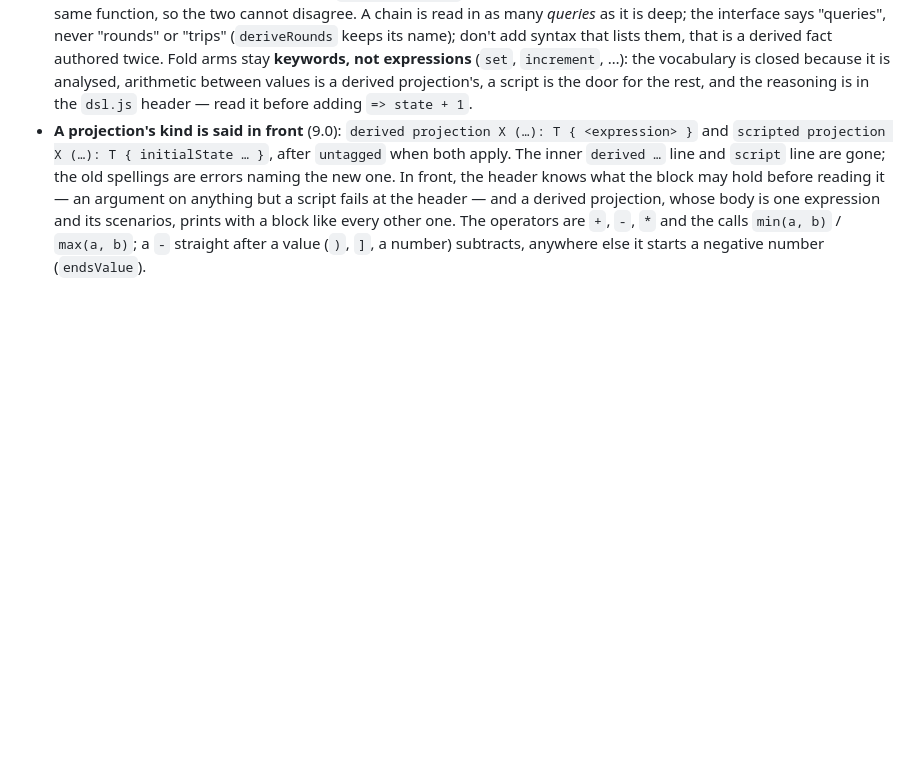
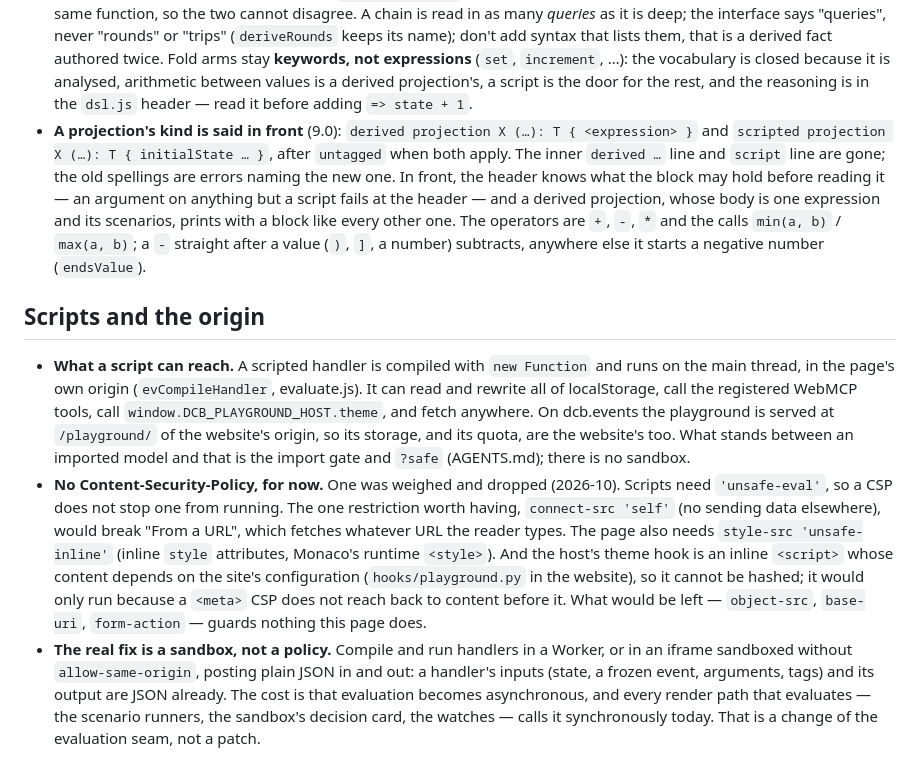
Before and after one commit to dcb-events/dcb-playground, a Markdown page: docs/design-notes.md, the part around the change. GitHub-like rendering; blank space fills up the shorter version.

Commit message:
Record why there is no CSP, and what the real fix for scripts is
A CSP that keeps From a URL working cannot restrict connect-src, needs
unsafe-eval and unsafe-inline styles, and cannot hash the host's
injected theme script, so it would guard nothing. The note says what a
script can reach on dcb.events, and sketches the Worker or sandboxed
iframe that would contain it.

```diff
--- a/docs/design-notes.md
+++ b/docs/design-notes.md
@@ -944,3 +944,35 @@ step at the playhead. Only the step band scrolls.
   `min(a, b)` / `max(a, b)`; a `-` straight after a value (`)`, `]`, a
   number) subtracts, anywhere else it starts a negative number
   (`endsValue`).
+
+## Scripts and the origin
+
+- **What a script can reach.** A scripted handler is compiled with
+  `new Function` and runs on the main thread, in the page's own
+  origin (`evCompileHandler`, evaluate.js). It can read and rewrite
+  all of localStorage, call the registered WebMCP tools, call
+  `window.DCB_PLAYGROUND_HOST.theme`, and fetch anywhere. On
+  dcb.events the playground is served at `/playground/` of the
+  website's origin, so its storage, and its quota, are the website's
+  too. What stands between an imported model and that is the import
+  gate and `?safe` (AGENTS.md); there is no sandbox.
+- **No Content-Security-Policy, for now.** One was weighed and
+  dropped (2026-10). Scripts need `'unsafe-eval'`, so a CSP does not
+  stop one from running. The one restriction worth having,
+  `connect-src 'self'` (no sending data elsewhere), would break
+  "From a URL", which fetches whatever URL the reader types. The page
+  also needs `style-src 'unsafe-inline'` (inline `style` attributes,
+  Monaco's runtime `<style>`). And the host's theme hook is an inline
+  `<script>` whose content depends on the site's configuration
+  (`hooks/playground.py` in the website), so it cannot be hashed; it
+  would only run because a `<meta>` CSP does not reach back to
+  content before it. What would be left — `object-src`, `base-uri`,
+  `form-action` — guards nothing this page does.
+- **The real fix is a sandbox, not a policy.** Compile and run
+  handlers in a Worker, or in an iframe sandboxed without
+  `allow-same-origin`, posting plain JSON in and out: a handler's
+  inputs (state, a frozen event, arguments, tags) and its output are
+  JSON already. The cost is that evaluation becomes asynchronous,
+  and every render path that evaluates — the scenario runners, the
+  sandbox's decision card, the watches — calls it synchronously
+  today. That is a change of the evaluation seam, not a patch.
```
Also changed, not shown: AGENTS.md (+2 -0 lines).
